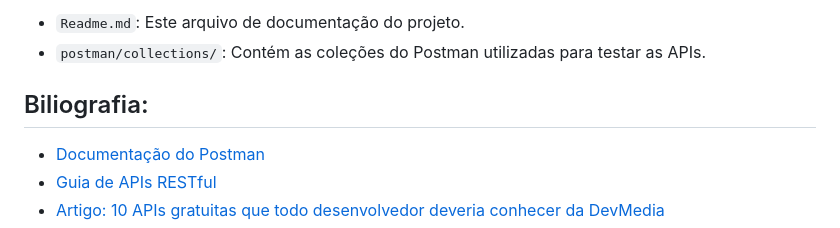
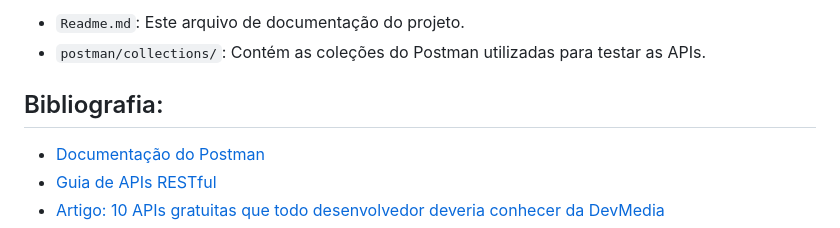
Before and after one commit to carloseduardonit/Treinamento-em-Teste-de-API, a Markdown page: Readme.md, the part around the change. Rendered like a GitHub page.

```diff
--- a/Readme.md
+++ b/Readme.md
@@ -57,7 +57,7 @@ Este repositório contém um projeto de teste de API desenvolvido como parte do
 - `Readme.md`: Este arquivo de documentação do projeto.
 - `postman/collections/`: Contém as coleções do Postman utilizadas para testar as APIs.
 
-## Biliografia:
+## Bibliografia:
 
 - [Documentação do Postman](https://learning.postman.com/docs/getting-started/introduction/)
 - [Guia de APIs RESTful](https://restfulapi.net/)
```
Also changed, not shown: 1 other file.
